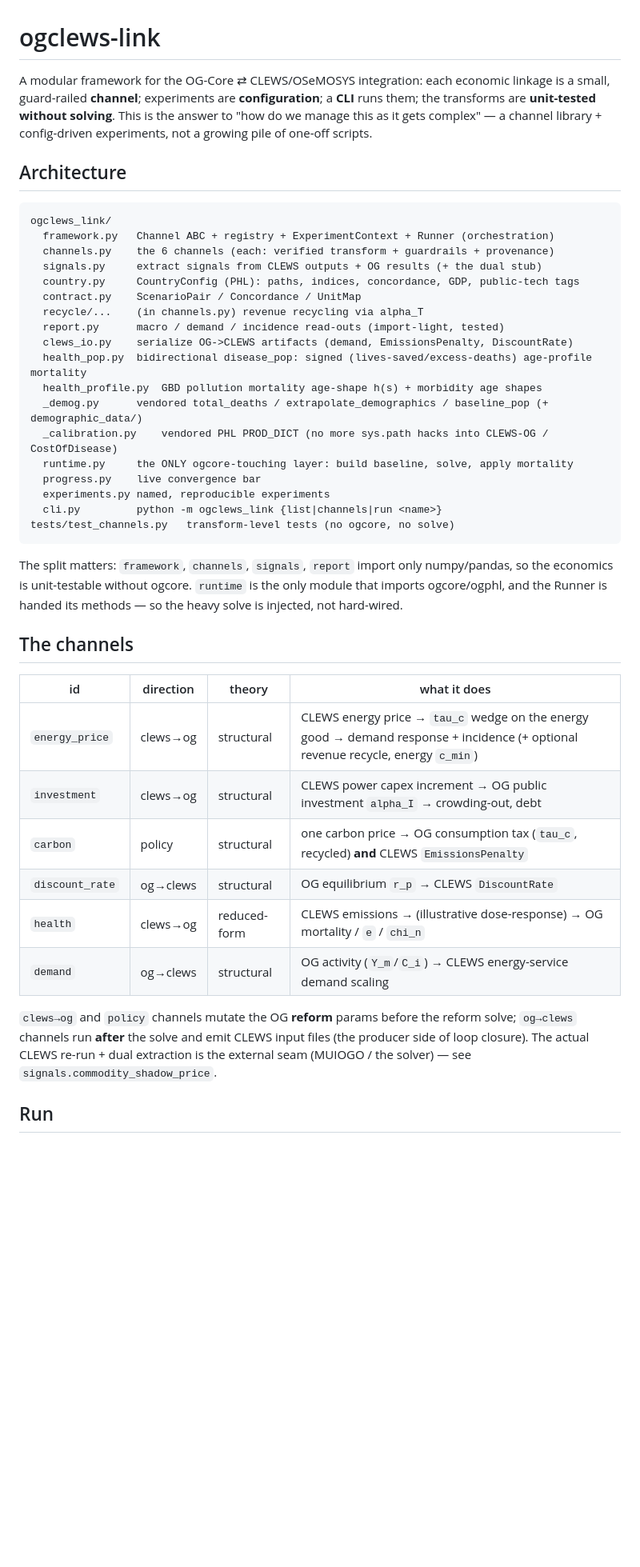
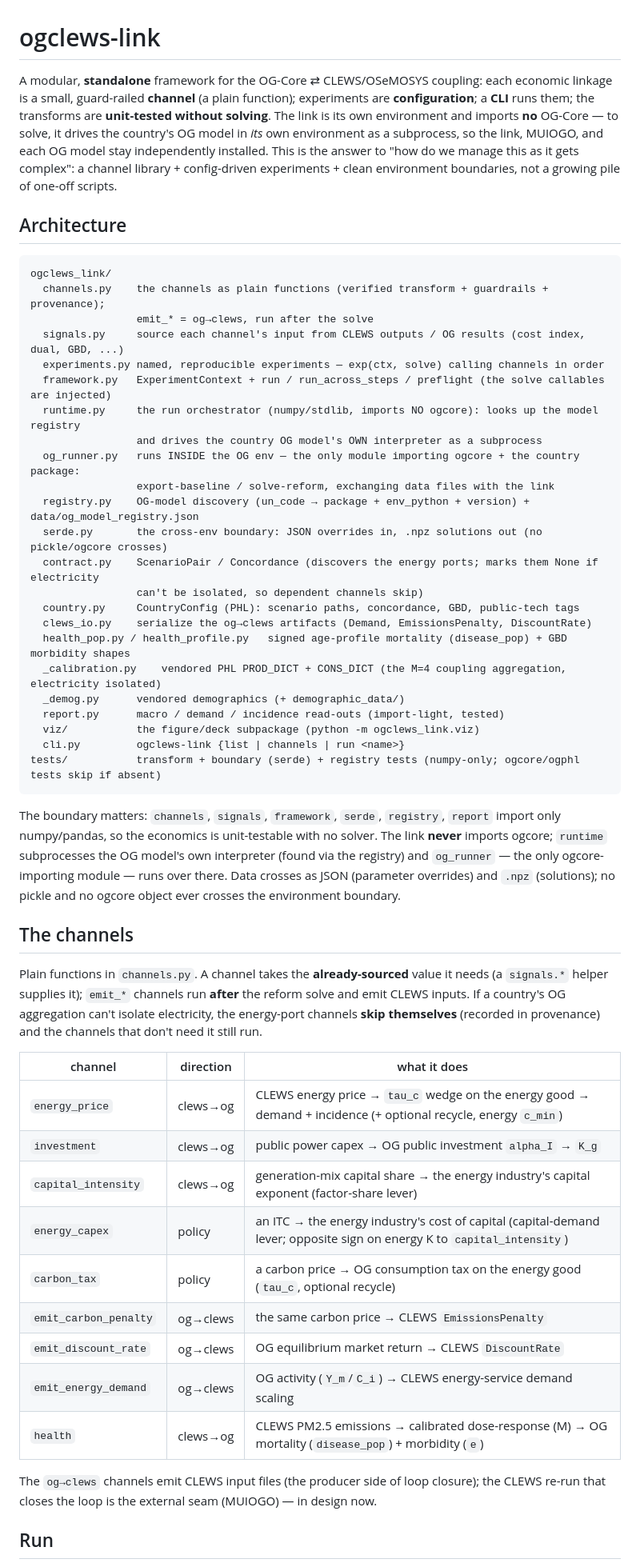
Before and after one commit to marcelolafleur/ogclews-link, a Markdown page: README.md, the part around one of its changes. Shown at 80% size. GitHub-like rendering; blank space fills up the shorter version.

Commit message:
Refresh README to the cross-env standalone reality: drop the removed Channel ABC/Runner; document the registry+subprocess solve model, plain-function channels, the standalone uv CLI invocation, and the current channel set + test counts

````diff
--- a/README.md
+++ b/README.md
@@ -1,54 +1,68 @@
 # ogclews-link
 
-A modular framework for the OG-Core ⇄ CLEWS/OSeMOSYS integration: each economic linkage is
-a small, guard-railed **channel**; experiments are **configuration**; a **CLI** runs them;
-the transforms are **unit-tested without solving**. This is the answer to "how do we manage
-this as it gets complex" — a channel library + config-driven experiments, not a growing pile
-of one-off scripts.
+A modular, **standalone** framework for the OG-Core ⇄ CLEWS/OSeMOSYS coupling: each economic
+linkage is a small, guard-railed **channel** (a plain function); experiments are **configuration**;
+a **CLI** runs them; the transforms are **unit-tested without solving**. The link is its own
+environment and imports **no** OG-Core — to solve, it drives the country's OG model in *its* own
+environment as a subprocess, so the link, MUIOGO, and each OG model stay independently installed.
+This is the answer to "how do we manage this as it gets complex": a channel library + config-driven
+experiments + clean environment boundaries, not a growing pile of one-off scripts.
 
 ## Architecture
 
 ```
 ogclews_link/
-  framework.py   Channel ABC + registry + ExperimentContext + Runner (orchestration)
-  channels.py    the 6 channels (each: verified transform + guardrails + provenance)
-  signals.py     extract signals from CLEWS outputs + OG results (+ the dual stub)
-  country.py     CountryConfig (PHL): paths, indices, concordance, GDP, public-tech tags
-  contract.py    ScenarioPair / Concordance / UnitMap
-  recycle/...    (in channels.py) revenue recycling via alpha_T
+  channels.py    the channels as plain functions (verified transform + guardrails + provenance);
+                 emit_* = og→clews, run after the solve
+  signals.py     source each channel's input from CLEWS outputs / OG results (cost index, dual, GBD, ...)
+  experiments.py named, reproducible experiments — exp(ctx, solve) calling channels in order
+  framework.py   ExperimentContext + run / run_across_steps / preflight (the solve callables are injected)
+  runtime.py     the run orchestrator (numpy/stdlib, imports NO ogcore): looks up the model registry
+                 and drives the country OG model's OWN interpreter as a subprocess
+  og_runner.py   runs INSIDE the OG env — the only module importing ogcore + the country package:
+                 export-baseline / solve-reform, exchanging data files with the link
+  registry.py    OG-model discovery (un_code → package + env_python + version) + data/og_model_registry.json
+  serde.py       the cross-env boundary: JSON overrides in, .npz solutions out (no pickle/ogcore crosses)
+  contract.py    ScenarioPair / Concordance (discovers the energy ports; marks them None if electricity
+                 can't be isolated, so dependent channels skip)
+  country.py     CountryConfig (PHL): scenario paths, concordance, GBD, public-tech tags
+  clews_io.py    serialize the og→clews artifacts (Demand, EmissionsPenalty, DiscountRate)
+  health_pop.py / health_profile.py   signed age-profile mortality (disease_pop) + GBD morbidity shapes
+  _calibration.py    vendored PHL PROD_DICT + CONS_DICT (the M=4 coupling aggregation, electricity isolated)
+  _demog.py      vendored demographics (+ demographic_data/)
   report.py      macro / demand / incidence read-outs (import-light, tested)
-  clews_io.py    serialize OG->CLEWS artifacts (demand, EmissionsPenalty, DiscountRate)
-  health_pop.py  bidirectional disease_pop: signed (lives-saved/excess-deaths) age-profile mortality
-  health_profile.py  GBD pollution mortality age-shape h(s) + morbidity age shapes
-  _demog.py      vendored total_deaths / extrapolate_demographics / baseline_pop (+ demographic_data/)
-  _calibration.py    vendored PHL PROD_DICT (no more sys.path hacks into CLEWS-OG / CostOfDisease)
-  runtime.py     the ONLY ogcore-touching layer: build baseline, solve, apply mortality
-  progress.py    live convergence bar
-  experiments.py named, reproducible experiments
-  cli.py         python -m ogclews_link {list|channels|run <name>}
-tests/test_channels.py   transform-level tests (no ogcore, no solve)
+  viz/           the figure/deck subpackage (python -m ogclews_link.viz)
+  cli.py         ogclews-link {list | channels | run <name>}
+tests/           transform + boundary (serde) + registry tests (numpy-only; ogcore/ogphl tests skip if absent)
 ```
 
-The split matters: `framework`, `channels`, `signals`, `report` import only numpy/pandas, so
-the economics is unit-testable without ogcore. `runtime` is the only module that imports
-ogcore/ogphl, and the Runner is handed its methods — so the heavy solve is injected, not
-hard-wired.
+The boundary matters: `channels`, `signals`, `framework`, `serde`, `registry`, `report` import only
+numpy/pandas, so the economics is unit-testable with no solver. The link **never** imports ogcore;
+`runtime` subprocesses the OG model's own interpreter (found via the registry) and `og_runner` — the
+only ogcore-importing module — runs over there. Data crosses as JSON (parameter overrides) and `.npz`
+(solutions); no pickle and no ogcore object ever crosses the environment boundary.
 
 ## The channels
 
-| id | direction | theory | what it does |
-|---|---|---|---|
-| `energy_price` | clews→og | structural | CLEWS energy price → `tau_c` wedge on the energy good → demand response + incidence (+ optional revenue recycle, energy `c_min`) |
-| `investment` | clews→og | structural | CLEWS power capex increment → OG public investment `alpha_I` → crowding-out, debt |
-| `carbon` | policy | structural | one carbon price → OG consumption tax (`tau_c`, recycled) **and** CLEWS `EmissionsPenalty` |
-| `discount_rate` | og→clews | structural | OG equilibrium `r_p` → CLEWS `DiscountRate` |
-| `health` | clews→og | reduced-form | CLEWS emissions → (illustrative dose-response) → OG mortality / `e` / `chi_n` |
-| `demand` | og→clews | structural | OG activity (`Y_m`/`C_i`) → CLEWS energy-service demand scaling |
+Plain functions in `channels.py`. A channel takes the **already-sourced** value it needs (a `signals.*`
+helper supplies it); `emit_*` channels run **after** the reform solve and emit CLEWS inputs. If a
+country's OG aggregation can't isolate electricity, the energy-port channels **skip themselves**
+(recorded in provenance) and the channels that don't need it still run.
 
-`clews→og` and `policy` channels mutate the OG **reform** params before the reform solve;
-`og→clews` channels run **after** the solve and emit CLEWS input files (the producer side of
-loop closure). The actual CLEWS re-run + dual extraction is the external seam (MUIOGO / the
-solver) — see `signals.commodity_shadow_price`.
+| channel | direction | what it does |
+|---|---|---|
+| `energy_price` | clews→og | CLEWS energy price → `tau_c` wedge on the energy good → demand + incidence (+ optional recycle, energy `c_min`) |
+| `investment` | clews→og | public power capex → OG public investment `alpha_I` → `K_g` |
+| `capital_intensity` | clews→og | generation-mix capital share → the energy industry's capital exponent (factor-share lever) |
+| `energy_capex` | policy | an ITC → the energy industry's cost of capital (capital-demand lever; opposite sign on energy K to `capital_intensity`) |
+| `carbon_tax` | policy | a carbon price → OG consumption tax on the energy good (`tau_c`, optional recycle) |
+| `emit_carbon_penalty` | og→clews | the same carbon price → CLEWS `EmissionsPenalty` |
+| `emit_discount_rate` | og→clews | OG equilibrium market return → CLEWS `DiscountRate` |
+| `emit_energy_demand` | og→clews | OG activity (`Y_m`/`C_i`) → CLEWS energy-service demand scaling |
+| `health` | clews→og | CLEWS PM2.5 emissions → calibrated dose-response (M) → OG mortality (`disease_pop`) + morbidity (`e`) |
+
+The `og→clews` channels emit CLEWS input files (the producer side of loop closure); the CLEWS re-run
+that closes the loop is the external seam (MUIOGO) — in design now.
 
 ## Run
 
````
Also changed, not shown: other parts of README.md (+29 -26 lines).
